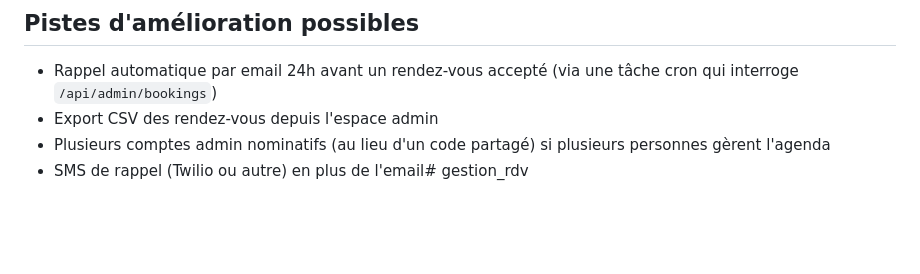
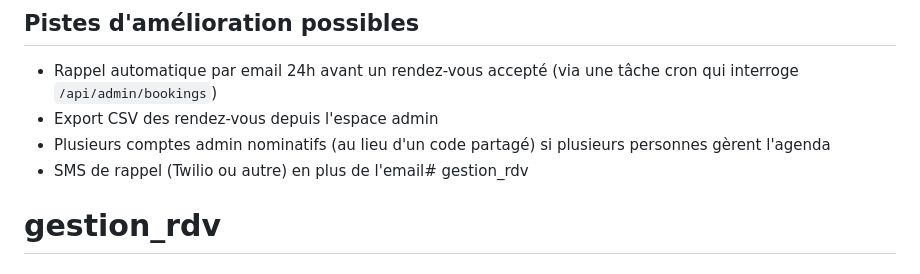
Before and after one commit to nadhiroff/gestion_rdv, a Markdown page: README.md, the part around the change. GitHub-like rendering; blank space fills up the shorter version.

```diff
--- a/README.md
+++ b/README.md
@@ -147,3 +147,4 @@ sudo systemctl enable --now rdv-api
 - Export CSV des rendez-vous depuis l'espace admin
 - Plusieurs comptes admin nominatifs (au lieu d'un code partagé) si plusieurs personnes gèrent l'agenda
 - SMS de rappel (Twilio ou autre) en plus de l'email# gestion_rdv
+# gestion_rdv
```
